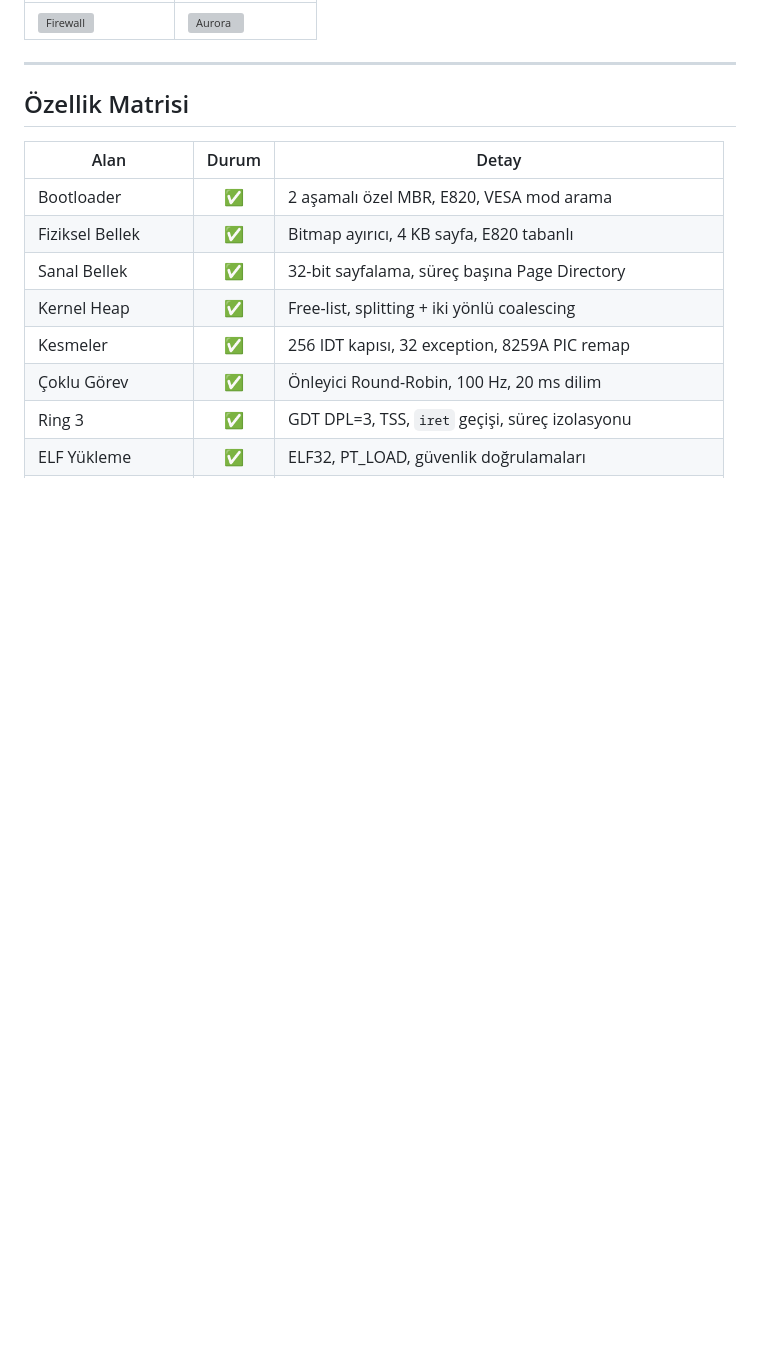
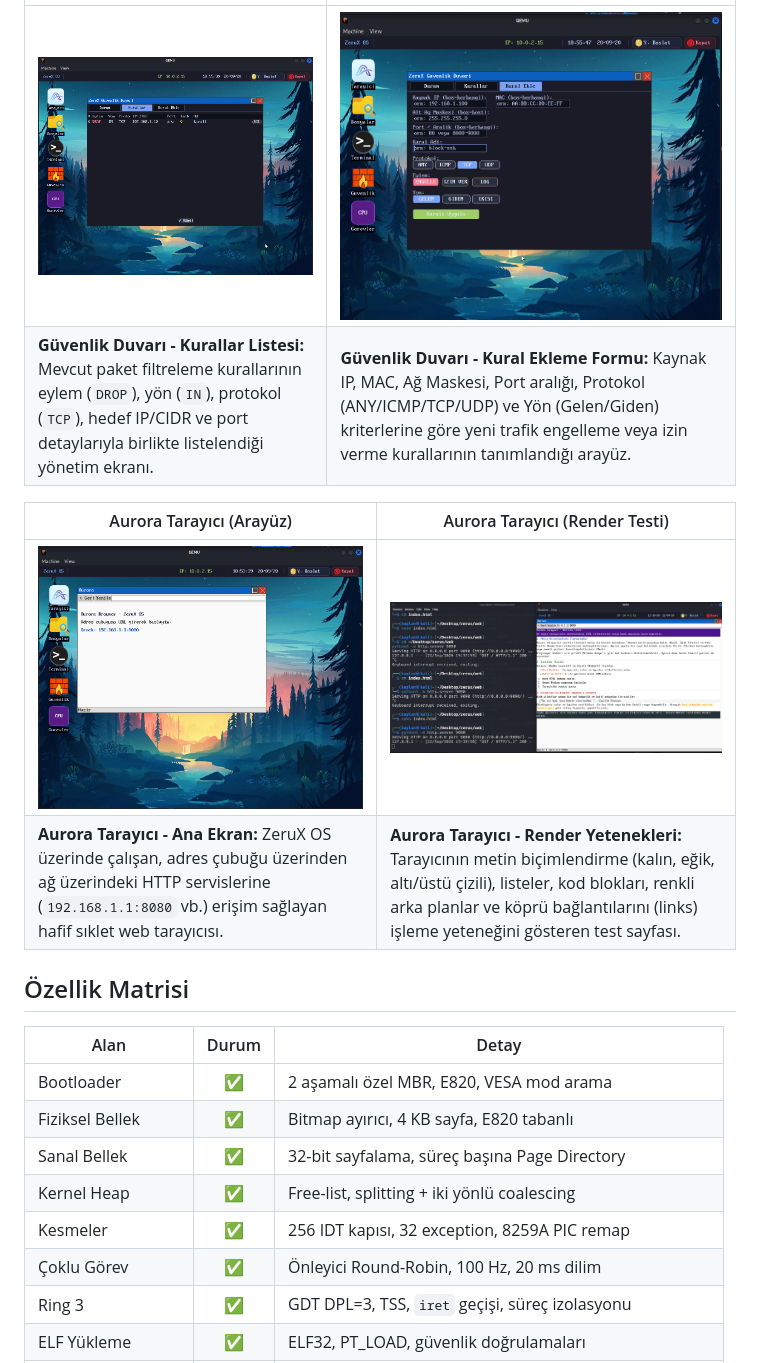
Before and after one commit to KadirDuyar/ZeruxOS, a Markdown page: README.md, the part around one of its changes. Rendered like a GitHub page; blank space fills up the shorter version; grey boxes are pictures that could not be loaded.

```diff
--- a/README.md
+++ b/README.md
@@ -70,7 +67,11 @@ Amaç bir üretim sistemi değil; işletim sistemi kavramlarının **çalışan,
 |---|---|
-| ![Firewall](BURADA/firewall.png) | ![Aurora](BURADA/Aurora.png) |
-
----
+| ![Güvenlik Duvarı Kurallar](assets/güvenlik%20duvarı.png) | ![Güvenlik Duvarı Kural Ekleme](assets/güvenlik%20duvarı%202.png) |
+| **Güvenlik Duvarı - Kurallar Listesi:** Mevcut paket filtreleme kurallarının eylem (`DROP`), yön (`IN`), protokol (`TCP`), hedef IP/CIDR ve port detaylarıyla birlikte listelendiği yönetim ekranı. | **Güvenlik Duvarı - Kural Ekleme Formu:** Kaynak IP, MAC, Ağ Maskesi, Port aralığı, Protokol (ANY/ICMP/TCP/UDP) ve Yön (Gelen/Giden) kriterlerine göre yeni trafik engelleme veya izin verme kurallarının tanımlandığı arayüz. |
+
+| Aurora Tarayıcı (Arayüz) | Aurora Tarayıcı (Render Testi) |
+|---|---|
+| ![Aurora Tarayıcı Başlangıç](assets/tarayıcı-1.png) | ![Aurora Tarayıcı Render Testi](assets/tarayıcı%202.png) |
+| **Aurora Tarayıcı - Ana Ekran:** ZeruX OS üzerinde çalışan, adres çubuğu üzerinden ağ üzerindeki HTTP servislerine (`192.168.1.1:8080` vb.) erişim sağlayan hafif sıklet web tarayıcısı. | **Aurora Tarayıcı - Render Yetenekleri:** Tarayıcının metin biçimlendirme (kalın, eğik, altı/üstü çizili), listeler, kod blokları, renkli arka planlar ve köprü bağlantılarını (links) işleme yeteneğini gösteren test sayfası. |
 
 ## Özellik Matrisi
 
```
Also changed, not shown: other parts of README.md (+5 -8 lines).
